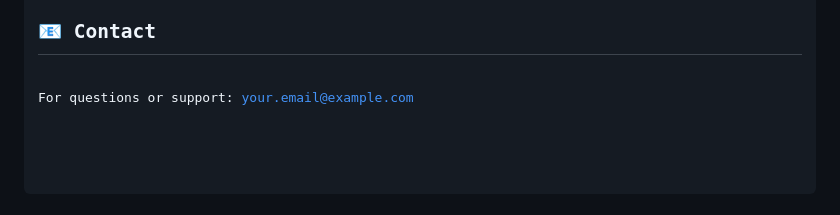
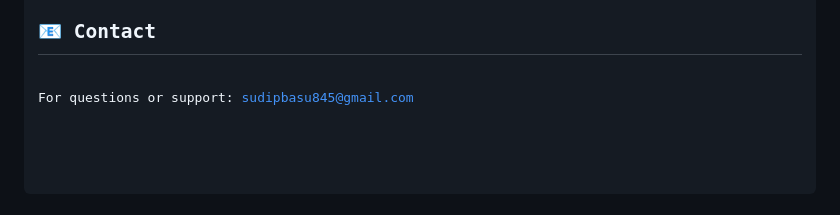
Before and after one commit to sudipbasu/multi_drone_networking, a Markdown page: README.md, the part around the change. Rendered like a GitHub page.

```diff
--- a/README.md
+++ b/README.md
@@ -115,7 +115,7 @@ gunicorn -w 4 -b 0.0.0.0:5000 app:app
 </ol>
 
 <h2>📧 Contact</h2>
-<p>For questions or support: <a href="mailto:sudipbasu845@gmail.com">your.email@example.com</a></p>
+<p>For questions or support: <a href="mailto:sudipbasu845@gmail.com">sudipbasu845@gmail.com</a></p>
 
 </body>
 </html>
```
